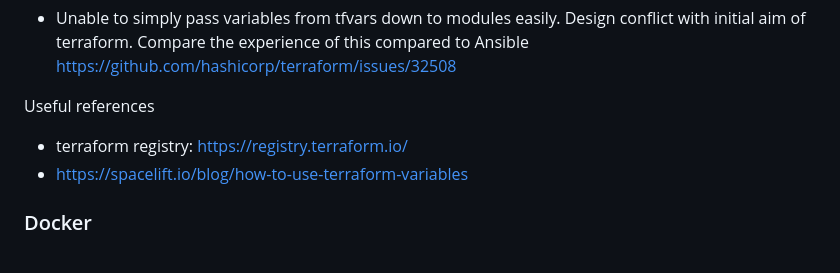
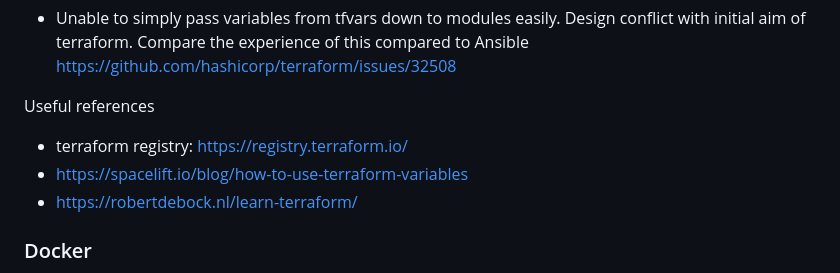
Before and after one commit to hairizuanbinnoorazman/Go_Programming, a Markdown page: Web/basic/README.md, the part around the change. Drawn GitHub-style.

Commit message:
added another reference for terraform

```diff
--- a/Web/basic/README.md
+++ b/Web/basic/README.md
@@ -127,6 +127,7 @@ Some drawbacks (comparing it to other tools like Ansible).
 Useful references
 - terraform registry: https://registry.terraform.io/
 - https://spacelift.io/blog/how-to-use-terraform-variables
+- https://robertdebock.nl/learn-terraform/
 
 ### Docker
 
```
